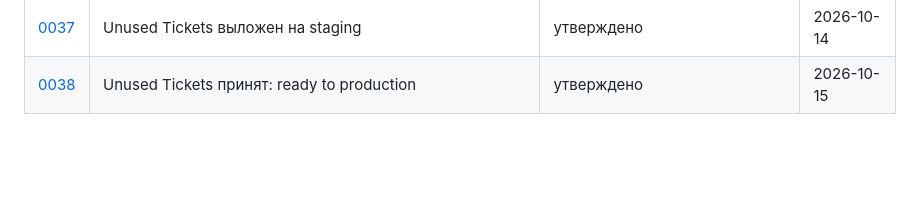
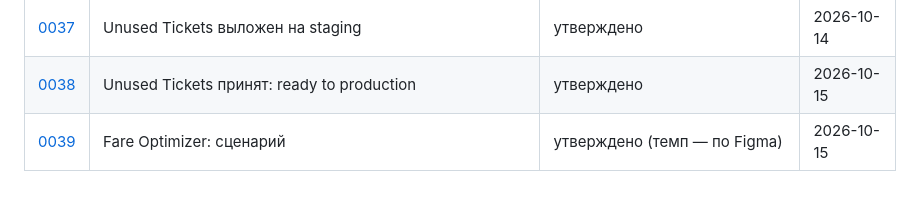
Before and after one commit to DeMost777/trava-motion, a Markdown page: docs/decisions/README.md, the part around the change. Drawn GitHub-style; blank space fills up the shorter version.

Commit message:
Fare Optimizer: бриф, ADR 0039 сценария, слои названы m-*
Co-Authored-By: Claude Sonnet 5.5 <noreply@anthropic.com>
Claude-Session: https://claude.ai/code/session_01Lmw1qMQakuv8upRJ2FLc8W

```diff
--- a/docs/decisions/README.md
+++ b/docs/decisions/README.md
@@ -43,3 +43,4 @@
 | [0036](0036-unused-tickets-scenario.md) | Unused Tickets: сценарий | утверждено (темп — на стенде) | 2026-10-14 |
 | [0037](0037-unused-tickets-on-staging.md) | Unused Tickets выложен на staging | утверждено | 2026-10-14 |
 | [0038](0038-unused-tickets-ready-for-production.md) | Unused Tickets принят: ready to production | утверждено | 2026-10-15 |
+| [0039](0039-fare-optimizer-scenario.md) | Fare Optimizer: сценарий | утверждено (темп — по Figma) | 2026-10-15 |
```
Also changed, not shown: animations/fare-optimizer/brief.md (added, +7 -0 lines), docs/decisions/0039-fare-optimizer-scenario.md (added, +17 -0 lines).
